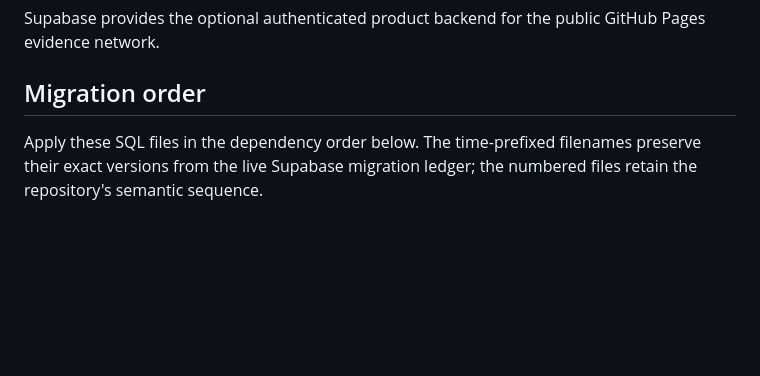
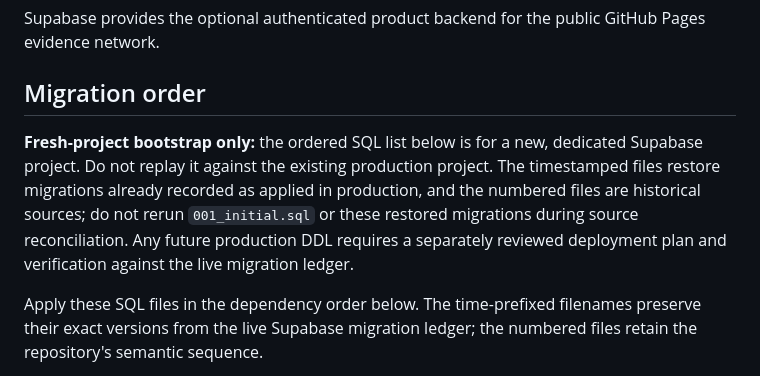
Before and after one commit to 2nedimucrs-by/agent-underwriting-network, a Markdown page: infra/supabase/README.md, the part around the change. Drawn GitHub-style; blank space fills up the shorter version.

Commit message:
docs: distinguish fresh bootstrap from live migration recovery

```diff
--- a/infra/supabase/README.md
+++ b/infra/supabase/README.md
@@ -3,6 +3,8 @@
 Supabase provides the optional authenticated product backend for the public GitHub Pages evidence network.
 
 ## Migration order
+
+**Fresh-project bootstrap only:** the ordered SQL list below is for a new, dedicated Supabase project. Do not replay it against the existing production project. The timestamped files restore migrations already recorded as applied in production, and the numbered files are historical sources; do not rerun `001_initial.sql` or these restored migrations during source reconciliation. Any future production DDL requires a separately reviewed deployment plan and verification against the live migration ledger.
 
 Apply these SQL files in the dependency order below. The time-prefixed filenames preserve their exact versions from the live Supabase migration ledger; the numbered files retain the repository's semantic sequence.
 
```
